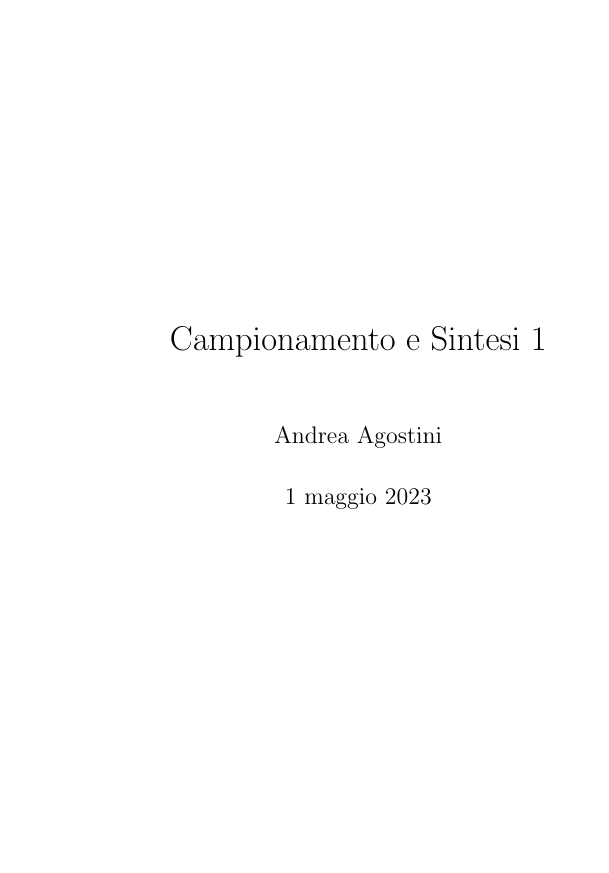
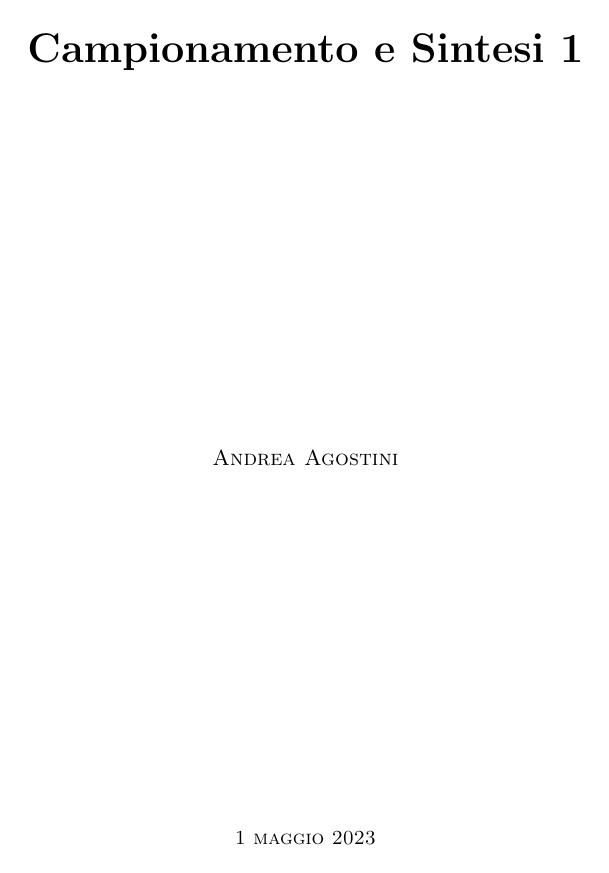
Before and after one commit to andreaagostini-teaching/cs1-dispense, a LaTeX book (cs1-v01.tex): page 1 of 39 before the commit and page 1 of 37 after it. Compiled offline with pdfLaTeX.

Commit message:
better formatting

```diff
--- a/cs1-v01.tex
+++ b/cs1-v01.tex
@@ -1,4 +1,4 @@
-\documentclass[11pt]{report}
+\documentclass{memoir}
 
 \usepackage[italian]{babel}
 \usepackage{siunitx}
@@ -6,14 +6,117 @@
 \usepackage{amssymb}
 \usepackage{url}
 
+\usepackage{listings}
+\usepackage{xspace}
+\usepackage{booktabs}
+\usepackage{textcomp}
+\usepackage{graphicx}
+\usepackage[hidelinks]{hyperref}
+\usepackage{verbatim}
+\usepackage[answerdelayed]{exercise}
+\usepackage{csquotes}
+\usepackage{tabularx}
+\usepackage{rotating}
+\usepackage{enumerate}
+
+
+\usepackage{mathabx}
+\usepackage{fancybox}
+
+
+%EITHER THIS
+\usepackage{color,graphicx}
+\definecolor{ared}{rgb}{.647,.129,.149}
+\renewcommand\colorchapnum{\color{ared}}
+\renewcommand\colorchaptitle{\color{ared}}
+%\chapterstyle{pedersen}
+%\chapterstyle{bianchi}
+\chapterstyle{ger}
+
+\graphicspath{{./img/}}
+
+\lstset{
+upquote=true,
+columns=fullflexible,
+literate={*}{{\char42}}1
+         {-}{{\char45}}1
+}
+
+\lstdefinestyle{mystyle}{
+    basicstyle=\ttfamily\small,
+    breakatwhitespace=false,
+    breaklines=true,
+    captionpos=b,
+    keepspaces=true,
+    numbersep=5pt,
+    showspaces=false,
+    showstringspaces=false,
+    showtabs=false,
+    tabsize=2
+}
+
+\usepackage[space=true]{accsupp}
+% requires the latest version of package accsupp
+\newcommand{\copyablespace}{
+    \BeginAccSupp{method=hex,unicode,ActualText=00A0}
+\ %
+    \EndAccSupp{}
+}
+
+\lstset{style=mystyle}
+
+\newcommand{\code}[1] {\texttt{\small #1}} % inline code
+\newcommand{\val} {\code} % values
+\newcommand{\obj} {\emph} % Max objects
+
+\newcommand{\bach}     {\obj{bach}\xspace}
+\newcommand{\cage}     {\obj{cage}\xspace}
+\newcommand{\bachroll}     {\obj{bach.roll}\xspace}
+\newcommand{\bachscore}     {\obj{bach.score}\xspace}
+\newcommand{\bacheval}     {\obj{bach.eval}\xspace}
+\newcommand{\llll}     {\obj{llll}\xspace}
+\newcommand{\lllls}     {\obj{llll}s\xspace}
+\newcommand{\bell}     {\obj{bell}\xspace}
+\newcommand{\expr}     {\obj{expr}\xspace}
+\newcommand{\vexpr}     {\obj{expr}\xspace}
+\newcommand{\bachexpr}     {\obj{bach.expr}\xspace}
+\newcommand{\ifobj}     {\obj{if}\xspace}
+\newcommand{\js}     {\obj{js}\xspace}
+\newcommand*{\cent}[1] {\framebox{\texttt{\scriptsize{#1}}}~}
+
+\title{Some stuff you should know about computers}
+\author{Andrea Agostini}
+
+
+\newlength\drop
+\makeatletter
+\newcommand*\titleM{\begingroup% Misericords, T&H p 153
+\setlength\drop{0.08\textheight}
+\centering
+\vspace*{\drop}
+{\Huge\bfseries Campionamento e Sintesi 1}\\[\baselineskip]
+%{\scshape Or how I Learned to Stop Worrying and Love the Code}\\[\baselineskip]
+\vfill
+{\large\scshape Andrea Agostini}\par
+\vfill
+{\scshape \@date}\par
+\vspace*{2\drop}
+\endgroup}
+\makeatother
+
+
+
 \begin{document}
 
-\title{Campionamento e Sintesi 1}
+\frontmatter
 
+\begin{titlingpage}
+\titleM
+\end{titlingpage}
 
-\author{Andrea Agostini}
-\date{\today}
-\maketitle
+\tableofcontents
+
+\mainmatter
 
 \include{chapters/01-pressioneAmpiezzaIntensita}
 
```
